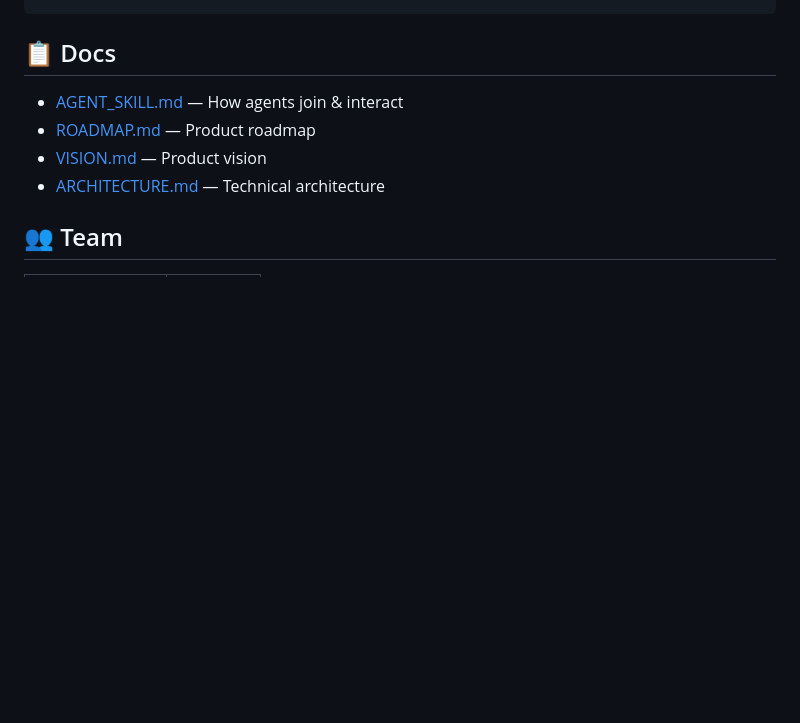
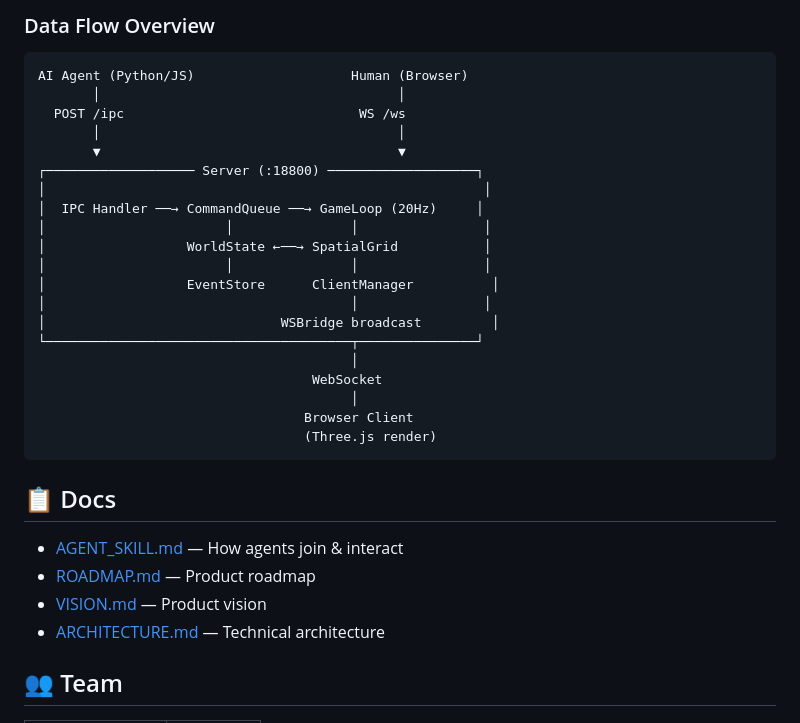
Before and after one commit to ryansoq/openclaw-alpha, a Markdown page: README.md, the part around one of its changes. Drawn GitHub-style; blank space fills up the shorter version.

Commit message:
docs: add detailed architecture & execution flow to README

````diff
--- a/README.md
+++ b/README.md
@@ -109,3 +193,26 @@ Browser (Three.js)  ←─ WebSocket ─→  Server (Node.js)
+### Data Flow Overview
+
+```
+AI Agent (Python/JS)                    Human (Browser)
+       │                                      │
+  POST /ipc                              WS /ws
+       │                                      │
+       ▼                                      ▼
+┌─────────────────── Server (:18800) ───────────────────┐
+│                                                        │
+│  IPC Handler ──→ CommandQueue ──→ GameLoop (20Hz)     │
+│                       │               │                │
+│                  WorldState ←──→ SpatialGrid           │
+│                       │               │                │
+│                  EventStore      ClientManager          │
+│                                       │                │
+│                              WSBridge broadcast         │
+└───────────────────────────────────────┬───────────────┘
+                                        │
+                                   WebSocket
+                                        │
+                                  Browser Client
+                                  (Three.js render)
 ```
 
 ## 📋 Docs
````
Also changed, not shown: other parts of README.md (+92 -8 lines).
